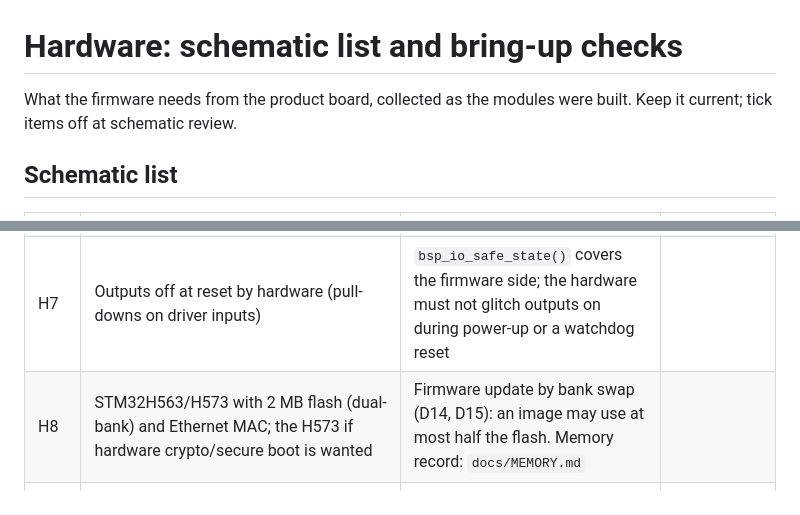
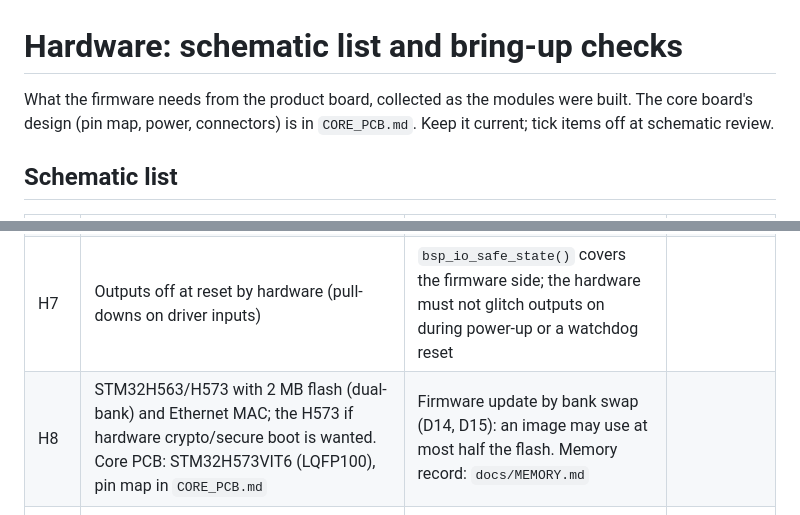
Before and after one commit to EnviroDevelo/cems-platform, a Markdown page: docs/HARDWARE.md, 2 parts joined by grey strips. Rendered like a GitHub page.

```diff
--- a/docs/HARDWARE.md
+++ b/docs/HARDWARE.md
@@ -1,6 +1,7 @@
 # Hardware: schematic list and bring-up checks
 
 What the firmware needs from the product board, collected as the modules were built.
+The core board's design (pin map, power, connectors) is in `CORE_PCB.md`.
 Keep it current; tick items off at schematic review.
 
 ## Schematic list
@@ -15,6 +16,6 @@ Keep it current; tick items off at schematic review.
 | H6 | Digital outputs for the alarm relays (up to 4, any DO channel) with a defined de-energised state at reset | Alarm actions (D20); fail-safe relays rely on outputs being off during reset and faults | |
 | H7 | Outputs off at reset by hardware (pull-downs on driver inputs) | `bsp_io_safe_state()` covers the firmware side; the hardware must not glitch outputs on during power-up or a watchdog reset | |
-| H8 | STM32H563/H573 with 2 MB flash (dual-bank) and Ethernet MAC; the H573 if hardware crypto/secure boot is wanted | Firmware update by bank swap (D14, D15): an image may use at most half the flash. Memory record: `docs/MEMORY.md` | |
+| H8 | STM32H563/H573 with 2 MB flash (dual-bank) and Ethernet MAC; the H573 if hardware crypto/secure boot is wanted. Core PCB: STM32H573VIT6 (LQFP100), pin map in `CORE_PCB.md` | Firmware update by bank swap (D14, D15): an image may use at most half the flash. Memory record: `docs/MEMORY.md` | |
 | H9 | SWD connector (and BOOT0 access) on the product board | First programming, recovery if an image can't start (see 5b limits) | |
 | H10 | Brown-out/supply supervision as ST recommends for the chosen part | Brown-out resets are reported as UNEXPECTED_RESET (alarm 6) | |
 | H11 | **I/O boards on Ethernet:** the I/O boards are on Ethernet with the main board (H5 I/O port, a private network separate from the client's: one I/O board straight in, two or three through a small unmanaged switch on that port only), each an STM32H563 + LAN8742A + MagJack (the PCB thread's *I/O Board Design Specification*). I/O boards are never connected to the client network or the site switch; shielded cable where the runs are long or near drives. RS-485 (one USART with DE to an isolated transceiver, TVS, switchable 120 Ohm, 4-way terminal) only if the RS-485 setting is to be kept on the product: optional, not fitted by default | I/O bus (D27, `PLATFORM.md` 5k): Modbus TCP, one connection per board; discovery broadcasts on UDP 50223 must reach the boards (same Ethernet segment, no broadcast filtering between them) | **Decided (Gary, 24 Oct)**: Ethernet with Modbus TCP replaces RS-485 (was: RS-485 Modbus RTU, 100 m, 22 Oct) |
```
Also changed, not shown: other parts of docs/HARDWARE.md (+1 -1 lines), docs/CORE_PCB.md (added, +218 -0 lines).
